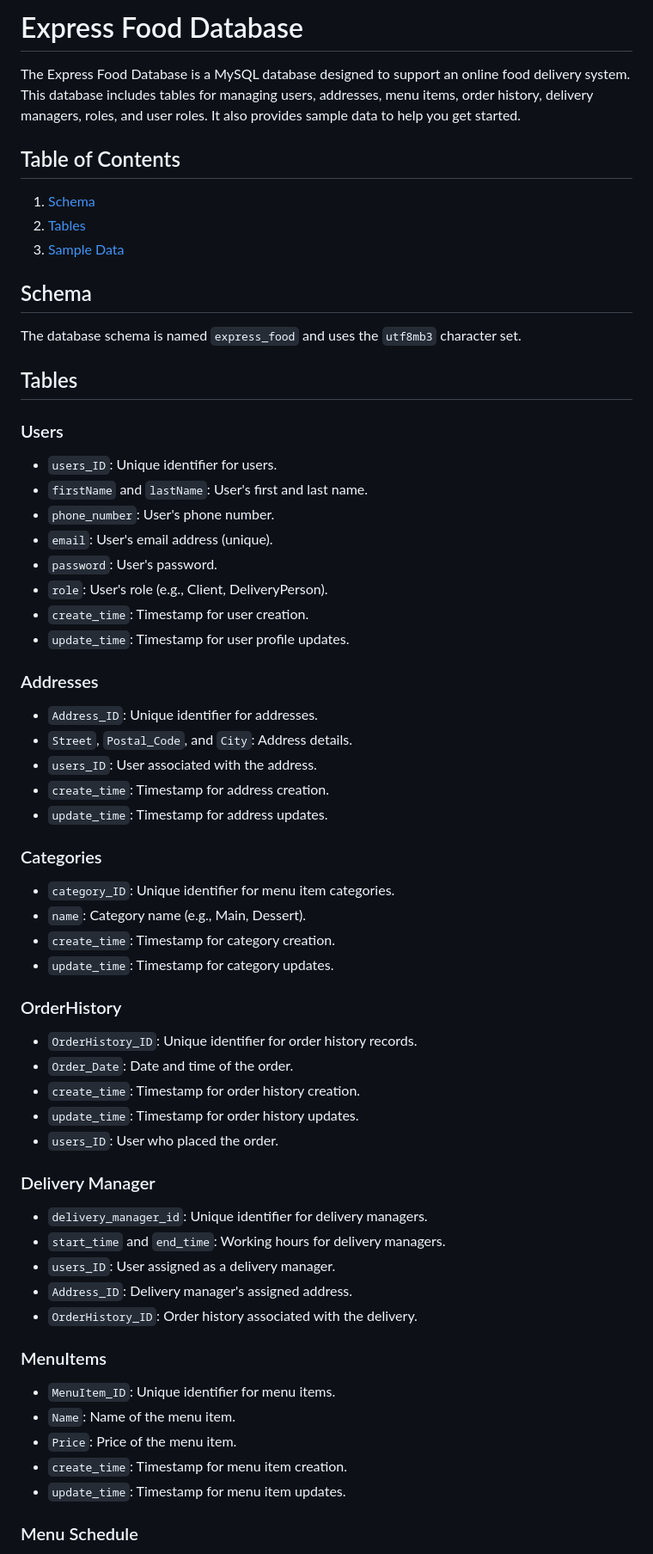
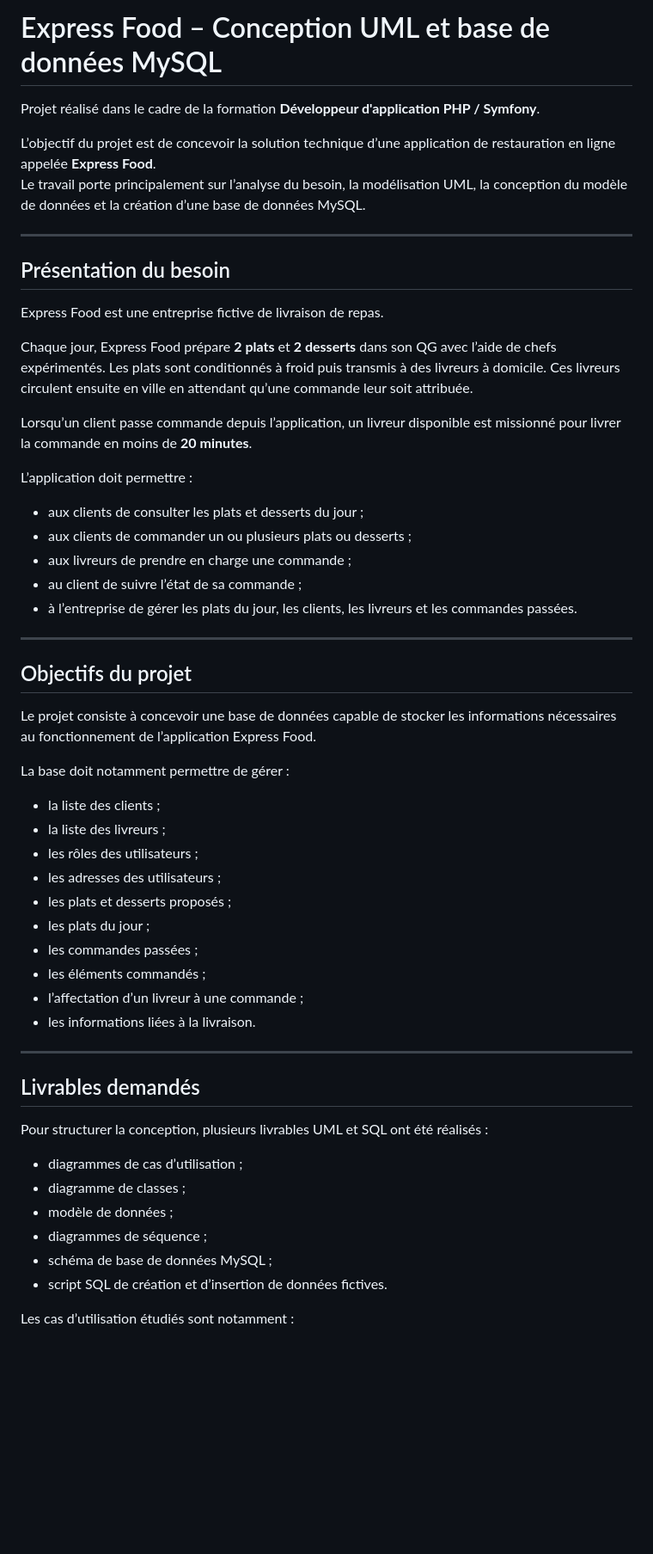
Before and after one commit to webgodess/express_food, a Markdown page: README.md, the part around one of its changes. Shown at 86% size. Drawn GitHub-style; blank space fills up the shorter version.

Commit message:
Revise README for Express Food project details
Updated project description and structure in README.

```diff
--- a/README.md
+++ b/README.md
@@ -1,68 +1,59 @@
-# Express Food Database
+# Express Food – Conception UML et base de données MySQL
 
-The Express Food Database is a MySQL database designed to support an online food delivery system. This database includes tables for managing users, addresses, menu items, order history, delivery managers, roles, and user roles. It also provides sample data to help you get started.
+Projet réalisé dans le cadre de la formation **Développeur d'application PHP / Symfony**.
 
-## Table of Contents
+L’objectif du projet est de concevoir la solution technique d’une application de restauration en ligne appelée **Express Food**.
+Le travail porte principalement sur l’analyse du besoin, la modélisation UML, la conception du modèle de données et la création d’une base de données MySQL.
 
-1. [Schema](#schema)
-2. [Tables](#tables)
-3. [Sample Data](#sample-data)
+---
 
-## Schema <a name="schema"></a>
+## Présentation du besoin
 
-The database schema is named `express_food` and uses the `utf8mb3` character set.
+Express Food est une entreprise fictive de livraison de repas.
 
-## Tables <a name="tables"></a>
+Chaque jour, Express Food prépare **2 plats** et **2 desserts** dans son QG avec l’aide de chefs expérimentés. Les plats sont conditionnés à froid puis transmis à des livreurs à domicile. Ces livreurs circulent ensuite en ville en attendant qu’une commande leur soit attribuée.
 
-### Users
+Lorsqu’un client passe commande depuis l’application, un livreur disponible est missionné pour livrer la commande en moins de **20 minutes**.
 
-- `users_ID`: Unique identifier for users.
-- `firstName` and `lastName`: User's first and last name.
-- `phone_number`: User's phone number.
-- `email`: User's email address (unique).
-- `password`: User's password.
-- `role`: User's role (e.g., Client, DeliveryPerson).
-- `create_time`: Timestamp for user creation.
-- `update_time`: Timestamp for user profile updates.
+L’application doit permettre :
 
-### Addresses
+- aux clients de consulter les plats et desserts du jour ;
+- aux clients de commander un ou plusieurs plats ou desserts ;
+- aux livreurs de prendre en charge une commande ;
+- au client de suivre l’état de sa commande ;
+- à l’entreprise de gérer les plats du jour, les clients, les livreurs et les commandes passées.
 
-- `Address_ID`: Unique identifier for addresses.
-- `Street`, `Postal_Code`, and `City`: Address details.
-- `users_ID`: User associated with the address.
-- `create_time`: Timestamp for address creation.
-- `update_time`: Timestamp for address updates.
+---
 
-### Categories
+## Objectifs du projet
 
-- `category_ID`: Unique identifier for menu item categories.
-- `name`: Category name (e.g., Main, Dessert).
-- `create_time`: Timestamp for category creation.
-- `update_time`: Timestamp for category updates.
+Le projet consiste à concevoir une base de données capable de stocker les informations nécessaires au fonctionnement de l’application Express Food.
 
-### OrderHistory
+La base doit notamment permettre de gérer :
 
-- `OrderHistory_ID`: Unique identifier for order history records.
-- `Order_Date`: Date and time of the order.
-- `create_time`: Timestamp for order history creation.
-- `update_time`: Timestamp for order history updates.
-- `users_ID`: User who placed the order.
+- la liste des clients ;
+- la liste des livreurs ;
+- les rôles des utilisateurs ;
+- les adresses des utilisateurs ;
+- les plats et desserts proposés ;
+- les plats du jour ;
+- les commandes passées ;
+- les éléments commandés ;
+- l’affectation d’un livreur à une commande ;
+- les informations liées à la livraison.
 
-### Delivery Manager
+---
 
-- `delivery_manager_id`: Unique identifier for delivery managers.
-- `start_time` and `end_time`: Working hours for delivery managers.
-- `users_ID`: User assigned as a delivery manager.
-- `Address_ID`: Delivery manager's assigned address.
-- `OrderHistory_ID`: Order history associated with the delivery.
+## Livrables demandés
 
-### MenuItems
+Pour structurer la conception, plusieurs livrables UML et SQL ont été réalisés :
 
-- `MenuItem_ID`: Unique identifier for menu items.
-- `Name`: Name of the menu item.
-- `Price`: Price of the menu item.
-- `create_time`: Timestamp for menu item creation.
-- `update_time`: Timestamp for menu item updates.
+- diagrammes de cas d’utilisation ;
+- diagramme de classes ;
+- modèle de données ;
+- diagrammes de séquence ;
+- schéma de base de données MySQL ;
+- script SQL de création et d’insertion de données fictives.
 
-### Menu Schedule
+Les cas d’utilisation étudiés sont notamment :
 
```
Also changed, not shown: other parts of README.md (+20 -44 lines).
